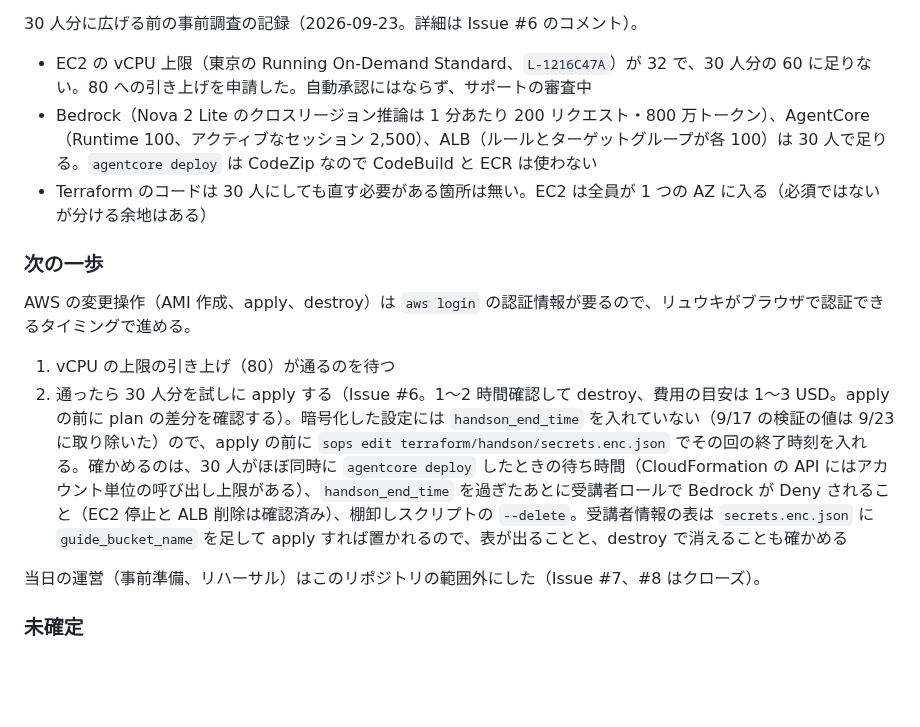
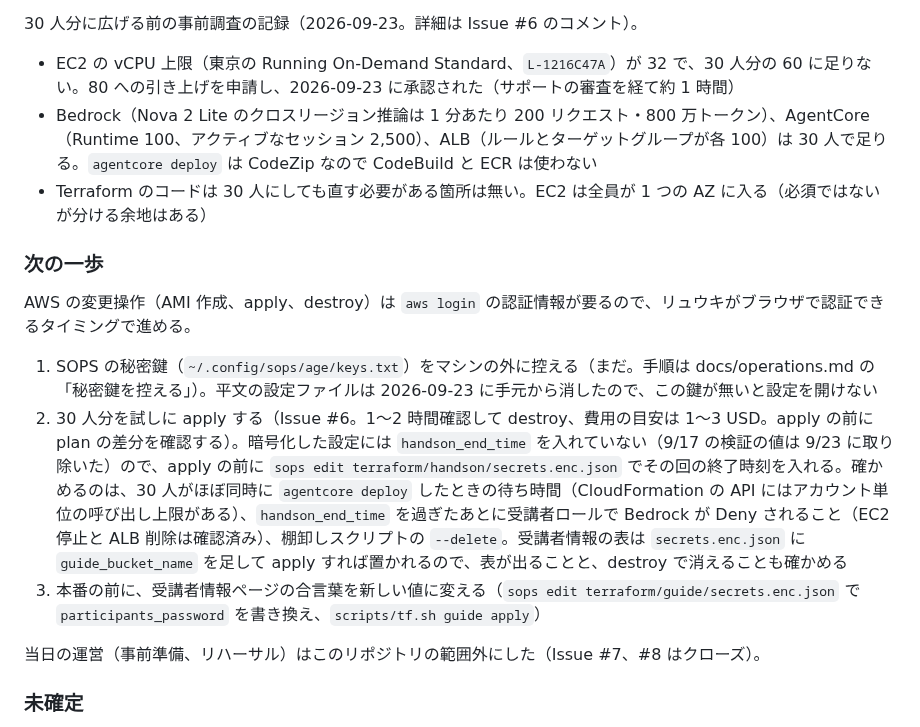
Before and after one commit to umitsu-tech/agentcore-handson-env, a Markdown page: AGENTS.md, the part around the change. Drawn GitHub-style; blank space fills up the shorter version.

```diff
--- a/AGENTS.md
+++ b/AGENTS.md
@@ -74,7 +74,7 @@ Amazon Bedrock AgentCore のハンズオン環境を Terraform で構築する
 
 30 人分に広げる前の事前調査の記録（2026-09-23。詳細は Issue #6 のコメント）。
 
-- EC2 の vCPU 上限（東京の Running On-Demand Standard、`L-1216C47A`）が 32 で、30 人分の 60 に足りない。80 への引き上げを申請した。自動承認にはならず、サポートの審査中
+- EC2 の vCPU 上限（東京の Running On-Demand Standard、`L-1216C47A`）が 32 で、30 人分の 60 に足りない。80 への引き上げを申請し、2026-09-23 に承認された（サポートの審査を経て約 1 時間）
 - Bedrock（Nova 2 Lite のクロスリージョン推論は 1 分あたり 200 リクエスト・800 万トークン）、AgentCore（Runtime 100、アクティブなセッション 2,500）、ALB（ルールとターゲットグループが各 100）は 30 人で足りる。`agentcore deploy` は CodeZip なので CodeBuild と ECR は使わない
 - Terraform のコードは 30 人にしても直す必要がある箇所は無い。EC2 は全員が 1 つの AZ に入る（必須ではないが分ける余地はある）
 
@@ -82,8 +82,9 @@ Amazon Bedrock AgentCore のハンズオン環境を Terraform で構築する
 
 AWS の変更操作（AMI 作成、apply、destroy）は `aws login` の認証情報が要るので、リュウキがブラウザで認証できるタイミングで進める。
 
-1. vCPU の上限の引き上げ（80）が通るのを待つ
-2. 通ったら 30 人分を試しに apply する（Issue #6。1〜2 時間確認して destroy、費用の目安は 1〜3 USD。apply の前に plan の差分を確認する）。暗号化した設定には `handson_end_time` を入れていない（9/17 の検証の値は 9/23 に取り除いた）ので、apply の前に `sops edit terraform/handson/secrets.enc.json` でその回の終了時刻を入れる。確かめるのは、30 人がほぼ同時に `agentcore deploy` したときの待ち時間（CloudFormation の API にはアカウント単位の呼び出し上限がある）、`handson_end_time` を過ぎたあとに受講者ロールで Bedrock が Deny されること（EC2 停止と ALB 削除は確認済み）、棚卸しスクリプトの `--delete`。受講者情報の表は `secrets.enc.json` に `guide_bucket_name` を足して apply すれば置かれるので、表が出ることと、destroy で消えることも確かめる
+1. SOPS の秘密鍵（`~/.config/sops/age/keys.txt`）をマシンの外に控える（まだ。手順は docs/operations.md の「秘密鍵を控える」）。平文の設定ファイルは 2026-09-23 に手元から消したので、この鍵が無いと設定を開けない
+2. 30 人分を試しに apply する（Issue #6。1〜2 時間確認して destroy、費用の目安は 1〜3 USD。apply の前に plan の差分を確認する）。暗号化した設定には `handson_end_time` を入れていない（9/17 の検証の値は 9/23 に取り除いた）ので、apply の前に `sops edit terraform/handson/secrets.enc.json` でその回の終了時刻を入れる。確かめるのは、30 人がほぼ同時に `agentcore deploy` したときの待ち時間（CloudFormation の API にはアカウント単位の呼び出し上限がある）、`handson_end_time` を過ぎたあとに受講者ロールで Bedrock が Deny されること（EC2 停止と ALB 削除は確認済み）、棚卸しスクリプトの `--delete`。受講者情報の表は `secrets.enc.json` に `guide_bucket_name` を足して apply すれば置かれるので、表が出ることと、destroy で消えることも確かめる
+3. 本番の前に、受講者情報ページの合言葉を新しい値に変える（`sops edit terraform/guide/secrets.enc.json` で `participants_password` を書き換え、`scripts/tf.sh guide apply`）
 
 当日の運営（事前準備、リハーサル）はこのリポジトリの範囲外にした（Issue #7、#8 はクローズ）。
 
```
Also changed, not shown: docs/operations.md (+39 -1 lines).
